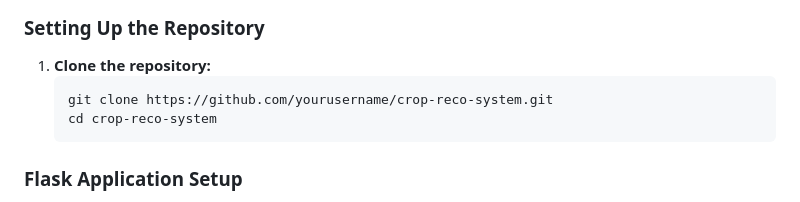
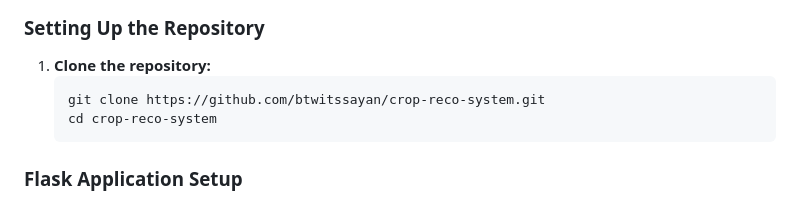
Before and after one commit to btwitssayan/crop-reco-system, a Markdown page: README.md, the part around the change. GitHub-like rendering.

````diff
--- a/README.md
+++ b/README.md
@@ -48,7 +48,7 @@ The Crop Recommendation System represents a valuable tool for enhancing agricult
 
 1. **Clone the repository:**
     ```sh
-    git clone https://github.com/yourusername/crop-reco-system.git
+    git clone https://github.com/btwitssayan/crop-reco-system.git
     cd crop-reco-system
     ```
 
````
